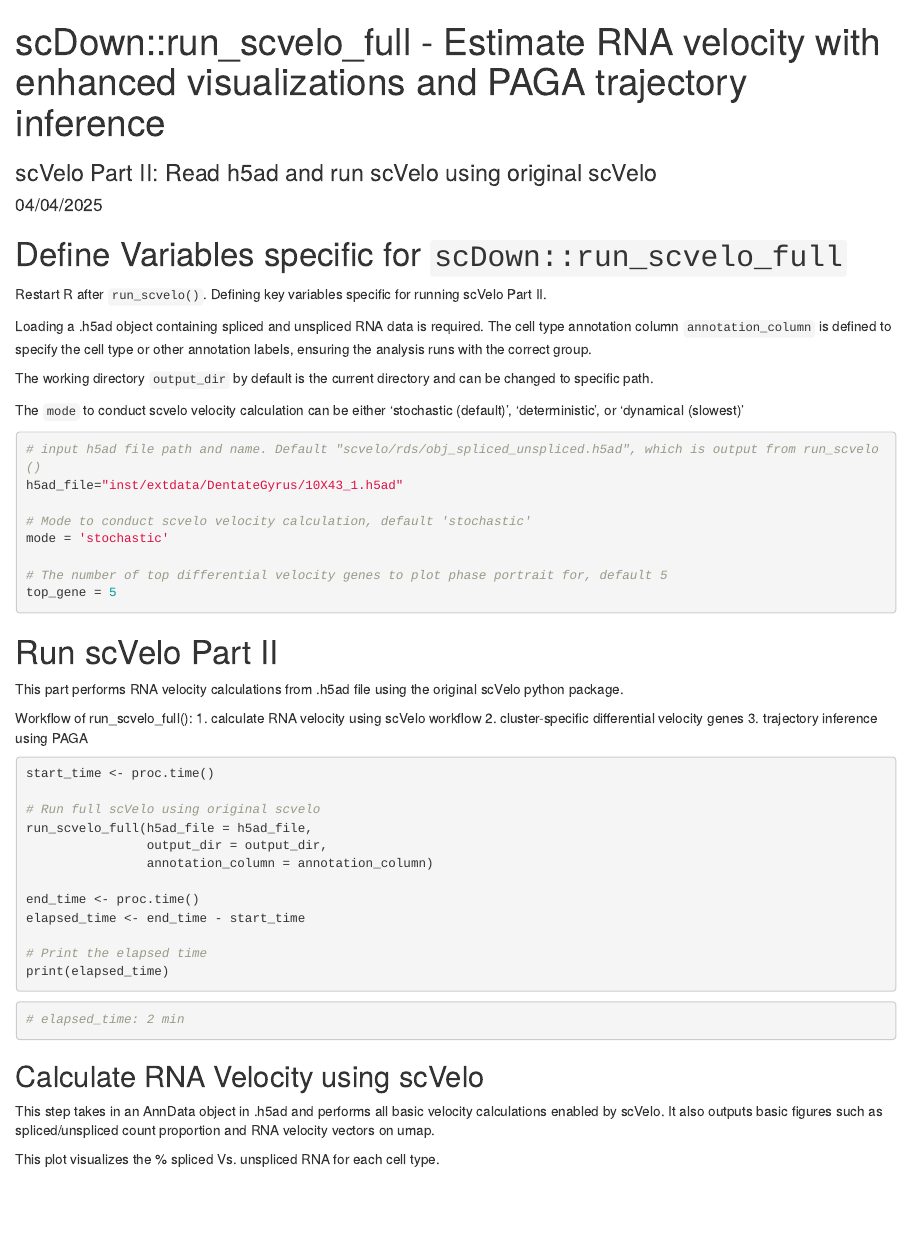
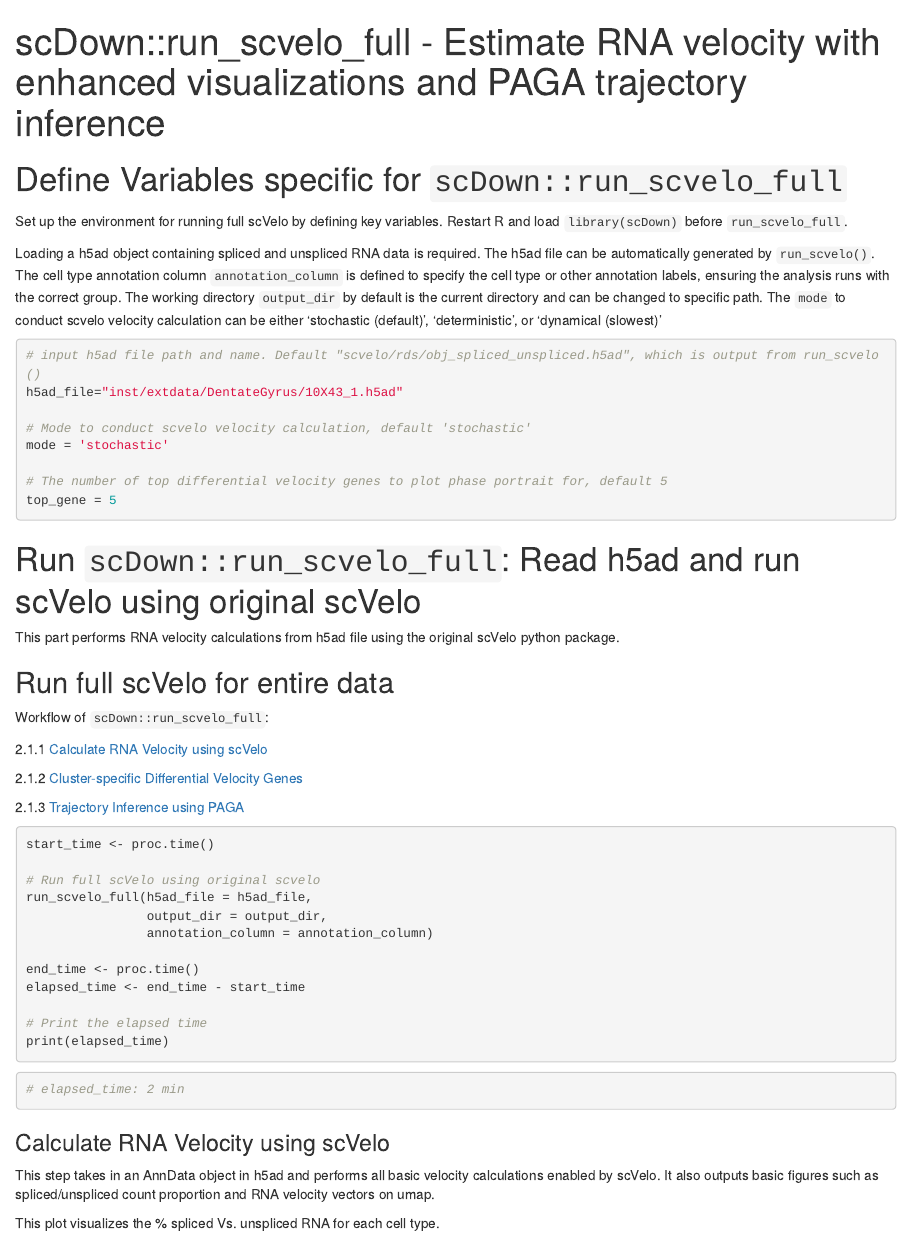
Before and after one commit to BCH-RC/scDown, an R Markdown document (vignettes/run_scvelo_full.Rmd): the page in a window 1100 px wide, from its top. Rendered offline with R 4.5, knitr and Pandoc, with nearby package versions.

Commit message:
Remove subtitle and date from Vignettes

````diff
--- a/vignettes/run_scvelo_full.Rmd
+++ b/vignettes/run_scvelo_full.Rmd
@@ -1,7 +1,5 @@
 ---
 title: "scDown::run_scvelo_full - Estimate RNA velocity with enhanced visualizations and PAGA trajectory inference"
-subtitle: "scVelo Part II: Read h5ad and run scVelo using original scVelo"
-date: "`r format(Sys.Date(), '%m/%d/%Y')`"
 output:
   rmarkdown::html_document:
     highlight: pygments
@@ -35,13 +33,9 @@ knitr::opts_chunk$set(
 ```
 
 # Define Variables specific for `scDown::run_scvelo_full`
-Restart R after `run_scvelo()`. Defining key variables specific for running scVelo Part II.
+Set up the environment for running full scVelo by defining key variables. Restart R and load `library(scDown)` before `run_scvelo_full`.
 
-Loading a .h5ad object containing spliced and unspliced RNA data is required. The cell type annotation column `annotation_column` is defined to specify the cell type or other annotation labels, ensuring the analysis runs with the correct group.
-
-The working directory `output_dir` by default is the current directory and can be changed to specific path.
-
-The `mode` to conduct scvelo velocity calculation can be either 'stochastic (default)', 'deterministic', or 'dynamical (slowest)'
+Loading a h5ad object containing spliced and unspliced RNA data is required. The h5ad file can be automatically generated by `run_scvelo()`. The cell type annotation column `annotation_column` is defined to specify the cell type or other annotation labels, ensuring the analysis runs with the correct group. The working directory `output_dir` by default is the current directory and can be changed to specific path. The `mode` to conduct scvelo velocity calculation can be either 'stochastic (default)', 'deterministic', or 'dynamical (slowest)'
 
 
 ```{r, message = FALSE}
@@ -55,13 +49,17 @@ mode = 'stochastic'
 top_gene = 5
 ```
 
-# Run scVelo Part II
-This part performs RNA velocity calculations from .h5ad file using the original scVelo python package.
+# Run `scDown::run_scvelo_full`: Read h5ad and run scVelo using original scVelo
+This part performs RNA velocity calculations from h5ad file using the original scVelo python package.
 
-Workflow of run_scvelo_full():
-1. calculate RNA velocity using scVelo workflow
-2. cluster-specific differential velocity genes
-3. trajectory inference using PAGA
+## Run full scVelo for entire data
+Workflow of `scDown::run_scvelo_full`:
+
+2.1.1 [Calculate RNA Velocity using scVelo](#calculate-rna-velocity-using-scvelo)
+
+2.1.2 [Cluster-specific Differential Velocity Genes](#cluster-specific-differential-velocity-genes)
+
+2.1.3 [Trajectory Inference using PAGA](#trajectory-inference-using-paga)
 
 ```{r}
 start_time <- proc.time()
@@ -82,8 +80,8 @@ print(elapsed_time)
 # elapsed_time: 2 min
 ```
 
-## Calculate RNA Velocity using scVelo
-This step takes in an AnnData object in .h5ad and performs all basic velocity calculations enabled by scVelo. It also outputs basic figures such as spliced/unspliced count proportion and RNA velocity vectors on umap.
+### Calculate RNA Velocity using scVelo
+This step takes in an AnnData object in h5ad and performs all basic velocity calculations enabled by scVelo. It also outputs basic figures such as spliced/unspliced count proportion and RNA velocity vectors on umap.
 
 This plot visualizes the % spliced Vs. unspliced RNA for each cell type.
 ```{r, echo = FALSE, eval = TRUE}
````
Also changed, not shown: vignettes/run_scvelo.Rmd (+4 -6 lines), vignettes/run_scvelo.html, vignettes/run_scvelo_full.Rmd (8 more changed lines).
